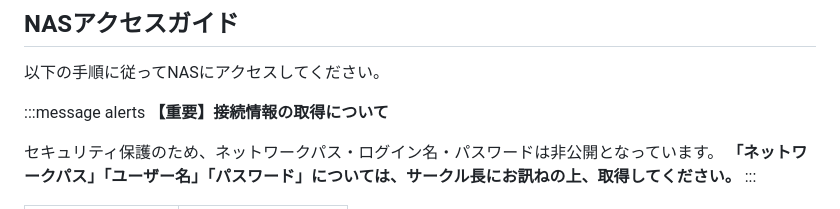
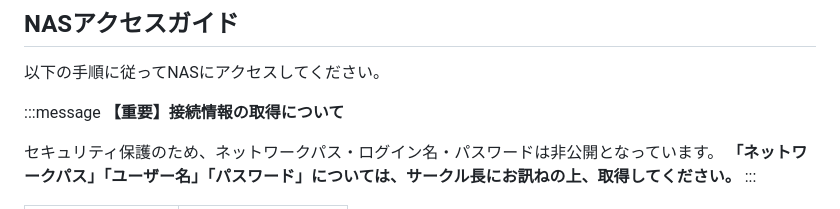
Before and after one commit to nagaissue/nw-circle, a Markdown page: articles/nas-manual_rev1-1.md, the part around the change. Rendered like a GitHub page.

Commit message:
updated 2026-07-24T21:38

```diff
--- a/articles/nas-manual_rev1-1.md
+++ b/articles/nas-manual_rev1-1.md
@@ -10,7 +10,7 @@ published: true
 
 以下の手順に従ってNASにアクセスしてください。
 
-:::message alerts
+:::message
 **【重要】接続情報の取得について**
 
 セキュリティ保護のため、ネットワークパス・ログイン名・パスワードは非公開となっています。
```
